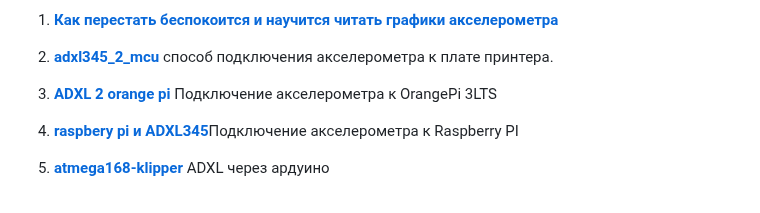
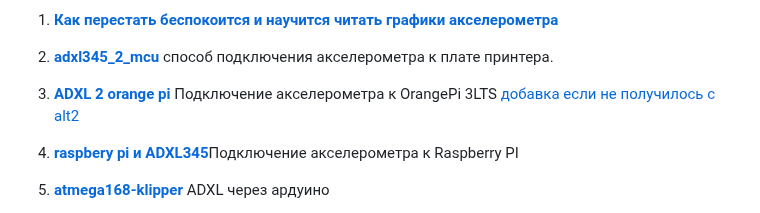
Before and after one commit to Tombraider2006/klipperFB6, a Markdown page: README.md, the part around the change. Rendered like a GitHub page.

```diff
--- a/README.md
+++ b/README.md
@@ -76,7 +76,7 @@
     способ подключения акселерометра к плате принтера.
 
 1. [**ADXL 2 orange pi**](https://fdmprint.ru/2022/11/02/podkljuchenie-adxl345-akselerometr-i-orange-pi-3-lts/)
-   Подключение акселерометра к OrangePi 3LTS
+   Подключение акселерометра к OrangePi 3LTS [добавка если не получилось с alt2](adxl345_2_mcu/SPI-CS-FIX.md)
 
 2. [**raspbery pi и ADXL345**](https://telegra.ph/Druzhim-raspbery-pi-s-ADXL345-04-25)Подключение акселерометра к Raspberry PI
 
```
